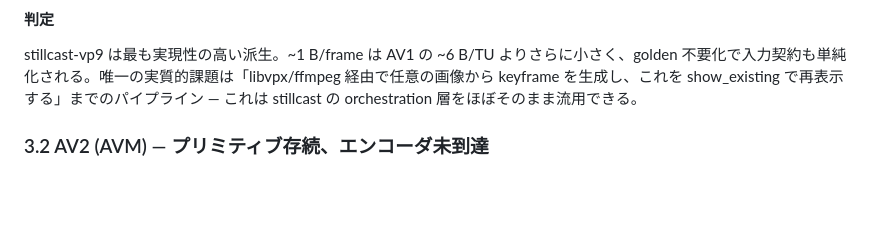
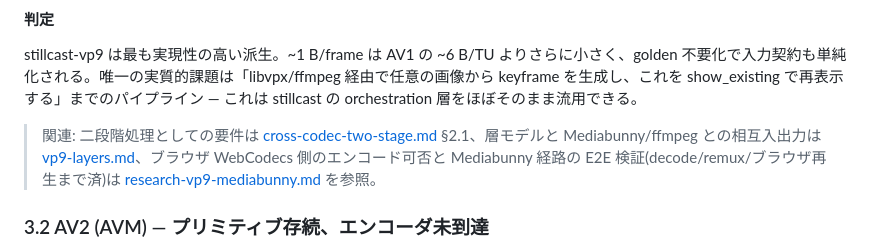
Before and after one commit to dragobit/av1-stillcast, a Markdown page: docs/cross-codec.md, the part around the change. Rendered like a GitHub page; blank space fills up the shorter version.

```diff
--- a/docs/cross-codec.md
+++ b/docs/cross-codec.md
@@ -226,6 +226,8 @@ libvpx-vp9 で作った通常エンコード (keyframe 1 枚 + 手作り show_ex
 #### 判定
 
 stillcast-vp9 は最も実現性の高い派生。~1 B/frame は AV1 の ~6 B/TU よりさらに小さく、golden 不要化で入力契約も単純化される。唯一の実質的課題は「libvpx/ffmpeg 経由で任意の画像から keyframe を生成し、これを show_existing で再表示する」までのパイプライン — これは stillcast の orchestration 層をほぼそのまま流用できる。
+
+> 関連: 二段階処理としての要件は [cross-codec-two-stage.md](cross-codec-two-stage.md) §2.1、層モデルと Mediabunny/ffmpeg との相互入出力は [vp9-layers.md](vp9-layers.md)、ブラウザ WebCodecs 側のエンコード可否と Mediabunny 経路の E2E 検証(decode/remux/ブラウザ再生まで済)は [research-vp9-mediabunny.md](research-vp9-mediabunny.md) を参照。
 
 ### 3.2 AV2 (AVM) — プリミティブ存続、エンコーダ未到達
 
```
Also changed, not shown: docs/cross-codec-two-stage.md (+2 -1 lines), docs/vp9-layers.md (+8 -6 lines).
